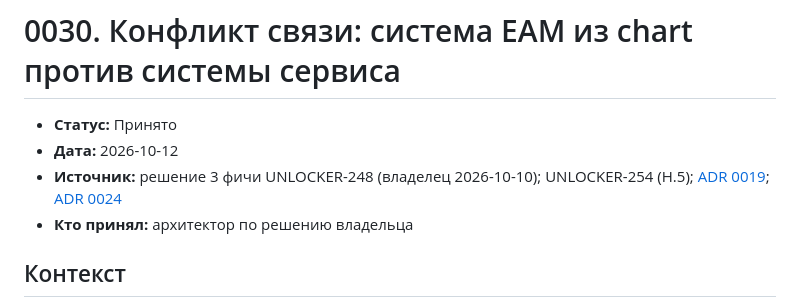
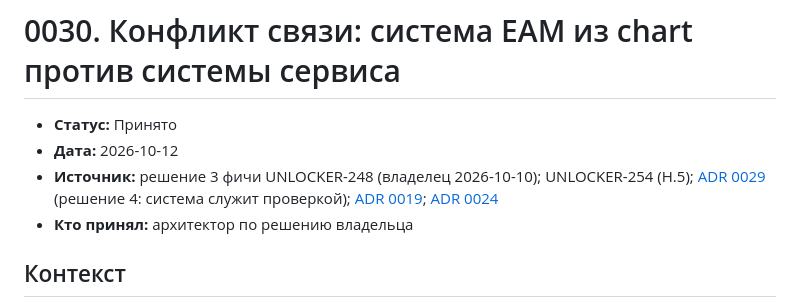
Before and after one commit to Unlocker/architecture-rag, a Markdown page: docs/adr/0030-deployment-system-conflict.md, the part around the change. GitHub-like rendering.

Commit message:
UNLOCKER-254: ссылки между ADR 0029 и 0030, docs/02
Co-Authored-By: Claude Sonnet 5.5 <noreply@anthropic.com>
Co-authored-by: multica-agent <github@multica.ai>

```diff
--- a/docs/adr/0030-deployment-system-conflict.md
+++ b/docs/adr/0030-deployment-system-conflict.md
@@ -2,7 +2,7 @@
 
 - **Статус:** Принято
 - **Дата:** 2026-10-12
-- **Источник:** решение 3 фичи UNLOCKER-248 (владелец 2026-10-10); UNLOCKER-254 (H.5); [ADR 0019](0019-identity-resolution-no-auto-merge.md); [ADR 0024](0024-open-source-id-format.md)
+- **Источник:** решение 3 фичи UNLOCKER-248 (владелец 2026-10-10); UNLOCKER-254 (H.5); [ADR 0029](0029-helm-chart-system-repo-commit.md) (решение 4: система служит проверкой); [ADR 0019](0019-identity-resolution-no-auto-merge.md); [ADR 0024](0024-open-source-id-format.md)
 - **Кто принял:** архитектор по решению владельца
 
 ## Контекст
```
Also changed, not shown: docs/02-data-model.md (+1 -1 lines), docs/adr/0029-helm-chart-system-repo-commit.md (+1 -1 lines).
